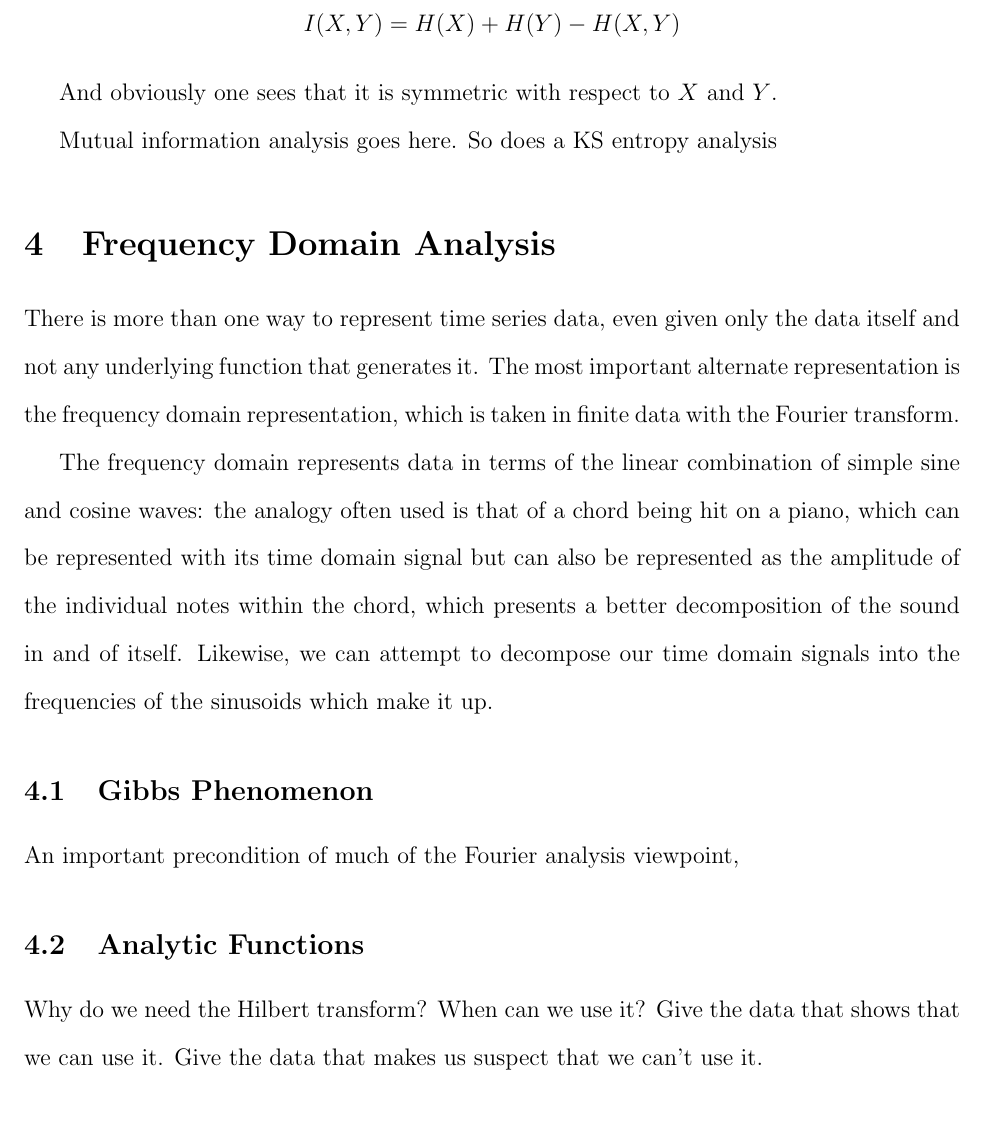
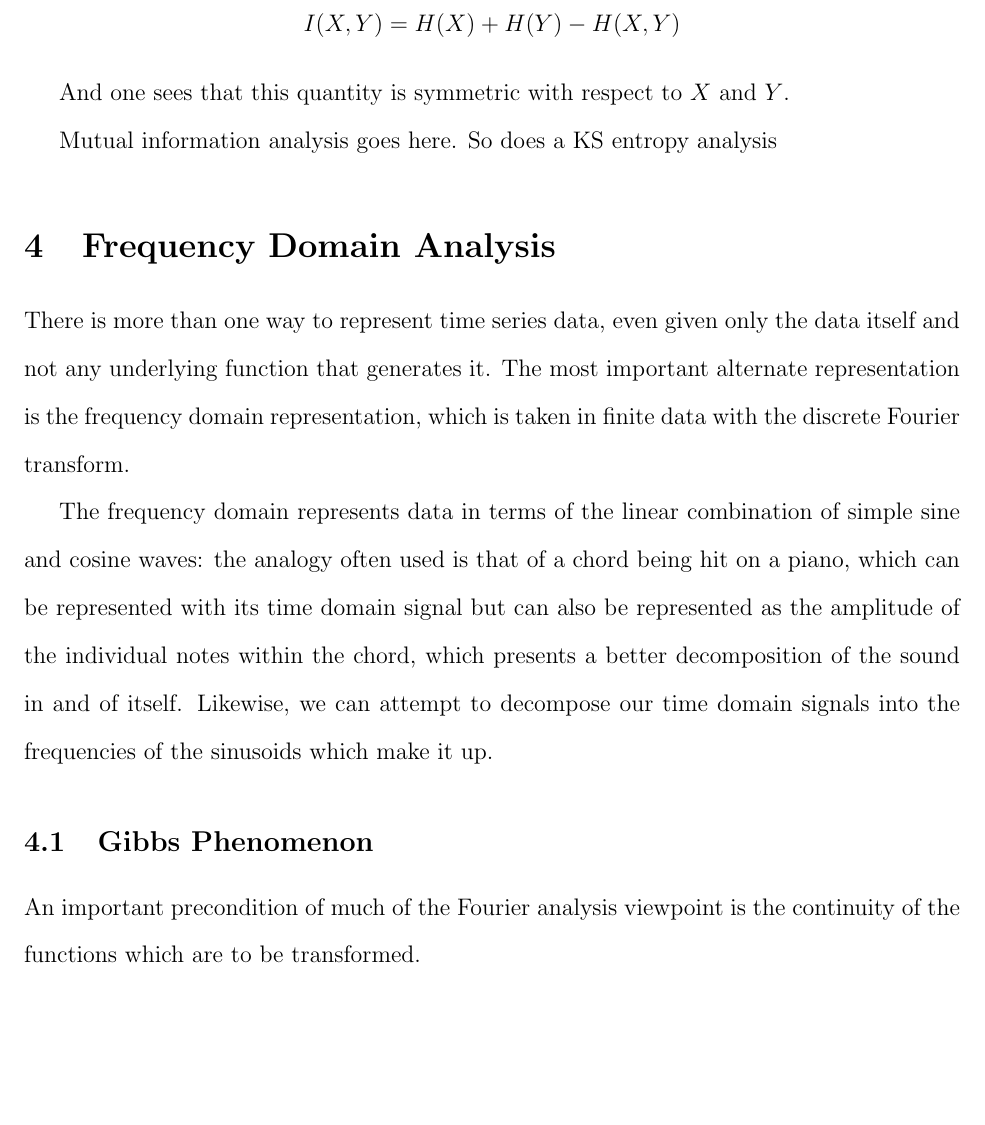
Before and after one commit to howonlee/thesis, a LaTeX thesis (thesis.tex): part of page 5 of 6, cut so that both start at the same text, the shorter picture padded with empty space. Compiled offline with pdfLaTeX.

Commit message:
work done

```diff
--- a/thesis.tex
+++ b/thesis.tex
@@ -100,7 +101,7 @@ Now, if we sample two random variables simultaneously, the relationship has a qu
 
 $$I(X, Y) = H(X) + H(Y) - H(X, Y)$$
 
-And obviously one sees that it is symmetric with respect to $X$ and $Y$.
+And one sees that this quantity is symmetric with respect to $X$ and $Y$.
 
 %%% and then we go to our data
 
@@ -109,18 +110,19 @@ Mutual information analysis goes here. So does a KS entropy analysis
 
 \section{Frequency Domain Analysis}
 
-There is more than one way to represent time series data, even given only the data itself and not any underlying function that generates it. The most important alternate representation is the frequency domain representation, which is taken in finite data with the Fourier transform.
+There is more than one way to represent time series data, even given only the data itself and not any underlying function that generates it. The most important alternate representation is the frequency domain representation, which is taken in finite data with the discrete Fourier transform.
 
 The frequency domain represents data in terms of the linear combination of simple sine and cosine waves: the analogy often used is that of a chord being hit on a piano, which can be represented with its time domain signal but can also be represented as the amplitude of the individual notes within the chord, which presents a better decomposition of the sound in and of itself. Likewise, we can attempt to decompose our time domain signals into the frequencies of the sinusoids which make it up.
 
-%%%What is the frequency domain? Why is it equivalent to the time domain? What is the Fourier transform? What is the power spectrum?
+%%% why is it a _transform_? (aka, show that math). what is power spectrum? what is the relation to the autocorrelation?
+
+%%% other people have used spectral methods
 
 \subsection{Gibbs Phenomenon}
 
-An important precondition of much of the Fourier analysis viewpoint, %%% talk about continuity instead
+An important precondition of much of the Fourier analysis viewpoint is the continuity of the functions which are to be transformed. %%% talk about continuity instead
 
-%%% annoying bit about square integrability
+%%% annoying bit about square integrability and lipschitz function. we have finite data. but talk about the Gibbs phenomenon anyways
 
 \subsection{Analytic Functions}
 
-Why do we need the Hilbert transform? When can we use it? Give the data that shows that we can use it. Give the data that makes us suspect that we can't use it.
```
Also changed, not shown: thesis.pdf, thesis.tex (24 more changed lines).
